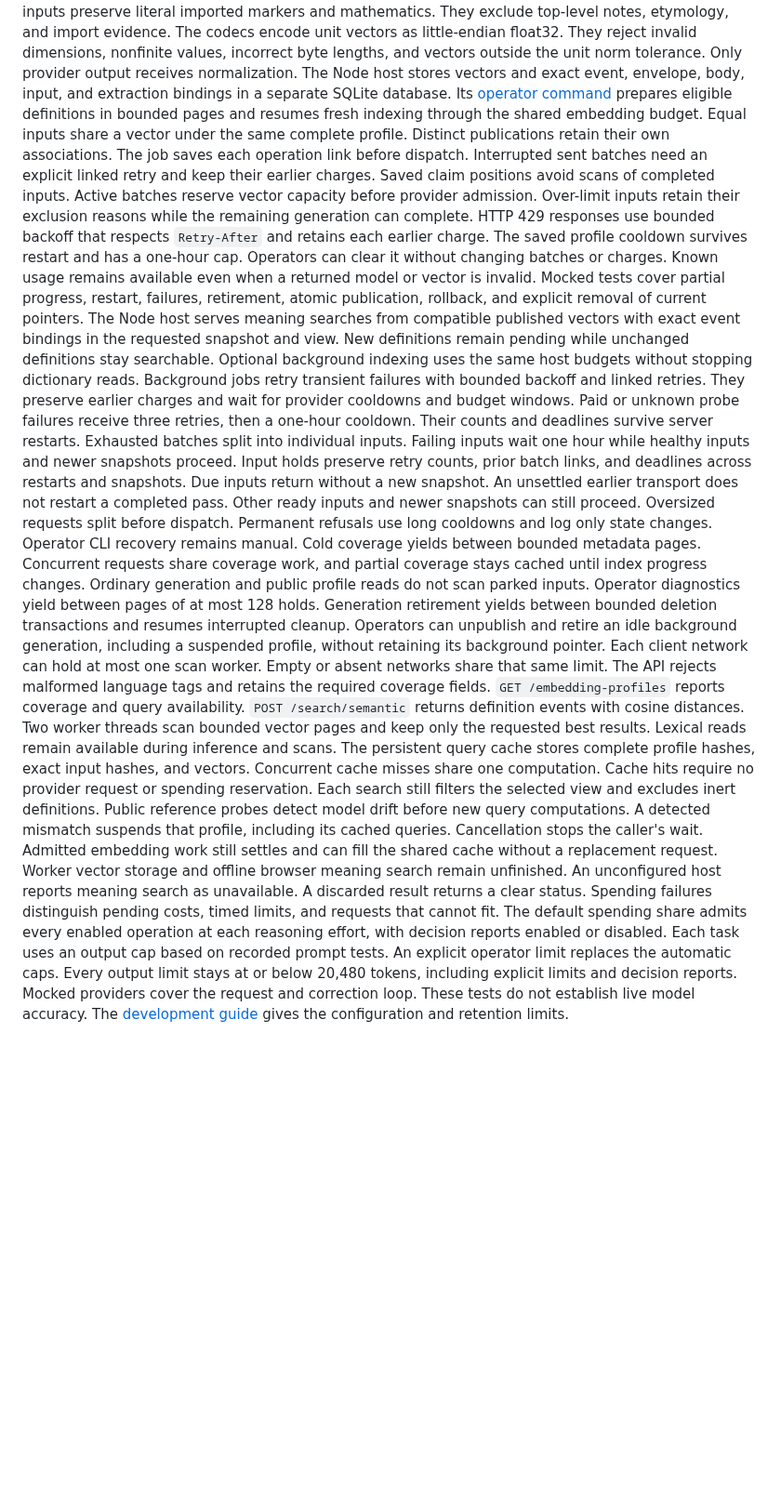
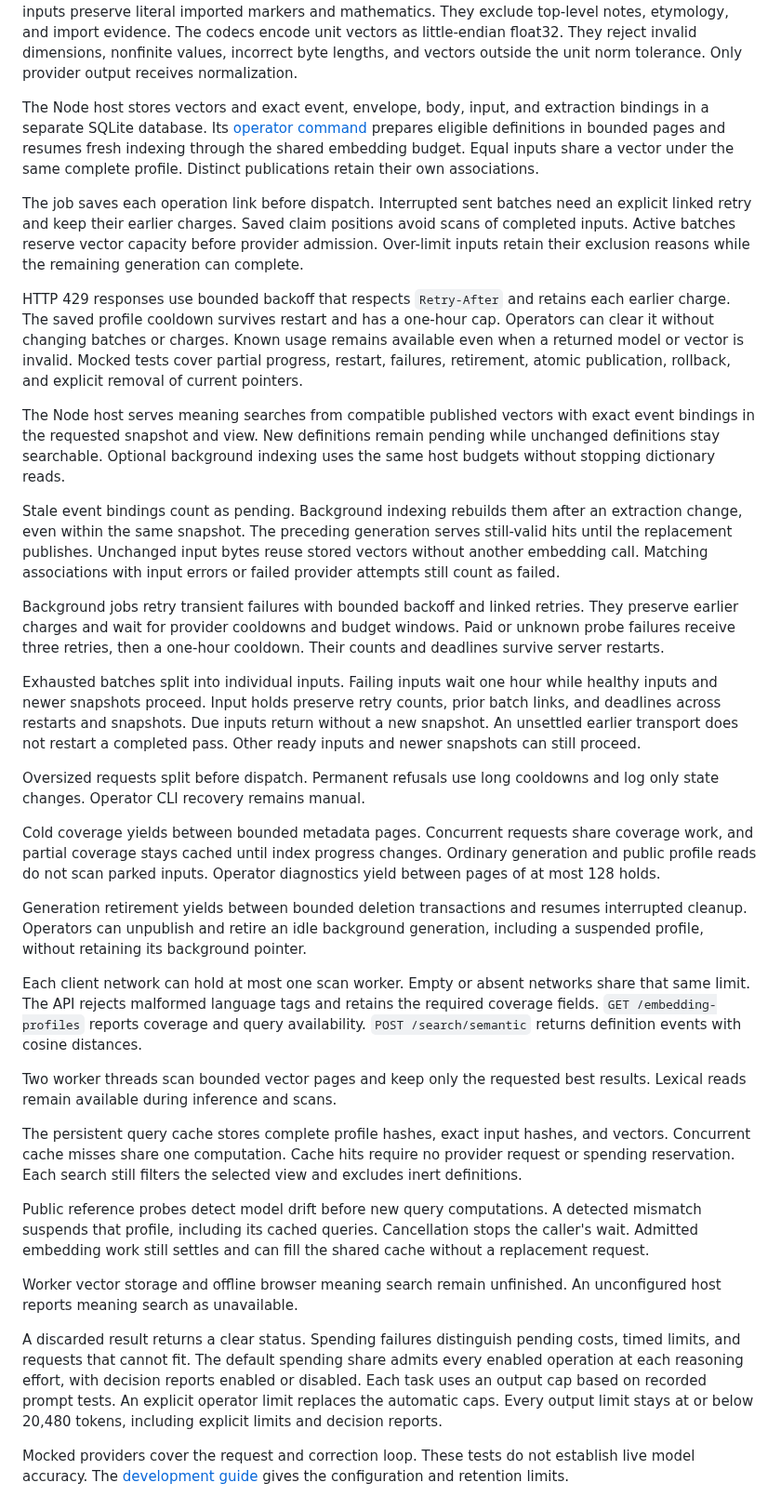
Before and after one commit to int19h/jbovlacku, a Markdown page: README.md, the part around the change. Shown at 93% size. Drawn GitHub-style; blank space fills up the shorter version.

Commit message:
Describe semantic reindexing and vector reuse

```diff
--- a/README.md
+++ b/README.md
@@ -339,41 +339,61 @@ Recipe inputs preserve literal imported markers and mathematics. They exclude to
 The codecs encode unit vectors as little-endian float32.
 They reject invalid dimensions, nonfinite values, incorrect byte lengths, and vectors outside the unit norm tolerance.
 Only provider output receives normalization.
+
 The Node host stores vectors and exact event, envelope, body, input, and extraction bindings in a separate SQLite database.
 Its [operator command](docs/semantic-search.md) prepares eligible definitions in bounded pages and resumes fresh indexing through the shared embedding budget.
 Equal inputs share a vector under the same complete profile. Distinct publications retain their own associations.
+
 The job saves each operation link before dispatch. Interrupted sent batches need an explicit linked retry and keep their earlier charges.
 Saved claim positions avoid scans of completed inputs. Active batches reserve vector capacity before provider admission.
 Over-limit inputs retain their exclusion reasons while the remaining generation can complete.
+
 HTTP 429 responses use bounded backoff that respects `Retry-After` and retains each earlier charge.
 The saved profile cooldown survives restart and has a one-hour cap. Operators can clear it without changing batches or charges.
 Known usage remains available even when a returned model or vector is invalid.
 Mocked tests cover partial progress, restart, failures, retirement, atomic publication, rollback, and explicit removal of current pointers.
+
 The Node host serves meaning searches from compatible published vectors with exact event bindings in the requested snapshot and view.
 New definitions remain pending while unchanged definitions stay searchable. Optional background indexing uses the same host budgets without stopping dictionary reads.
+
+Stale event bindings count as pending. Background indexing rebuilds them after an extraction change, even within the same snapshot.
+The preceding generation serves still-valid hits until the replacement publishes. Unchanged input bytes reuse stored vectors without another embedding call.
+Matching associations with input errors or failed provider attempts still count as failed.
+
 Background jobs retry transient failures with bounded backoff and linked retries. They preserve earlier charges and wait for provider cooldowns and budget windows.
 Paid or unknown probe failures receive three retries, then a one-hour cooldown. Their counts and deadlines survive server restarts.
+
 Exhausted batches split into individual inputs. Failing inputs wait one hour while healthy inputs and newer snapshots proceed.
 Input holds preserve retry counts, prior batch links, and deadlines across restarts and snapshots. Due inputs return without a new snapshot.
 An unsettled earlier transport does not restart a completed pass. Other ready inputs and newer snapshots can still proceed.
+
 Oversized requests split before dispatch. Permanent refusals use long cooldowns and log only state changes. Operator CLI recovery remains manual.
+
 Cold coverage yields between bounded metadata pages. Concurrent requests share coverage work, and partial coverage stays cached until index progress changes.
 Ordinary generation and public profile reads do not scan parked inputs. Operator diagnostics yield between pages of at most 128 holds.
+
 Generation retirement yields between bounded deletion transactions and resumes interrupted cleanup.
 Operators can unpublish and retire an idle background generation, including a suspended profile, without retaining its background pointer.
+
 Each client network can hold at most one scan worker. Empty or absent networks share that same limit.
 The API rejects malformed language tags and retains the required coverage fields.
 `GET /embedding-profiles` reports coverage and query availability. `POST /search/semantic` returns definition events with cosine distances.
+
 Two worker threads scan bounded vector pages and keep only the requested best results. Lexical reads remain available during inference and scans.
+
 The persistent query cache stores complete profile hashes, exact input hashes, and vectors. Concurrent cache misses share one computation.
 Cache hits require no provider request or spending reservation. Each search still filters the selected view and excludes inert definitions.
+
 Public reference probes detect model drift before new query computations. A detected mismatch suspends that profile, including its cached queries.
 Cancellation stops the caller's wait. Admitted embedding work still settles and can fill the shared cache without a replacement request.
+
 Worker vector storage and offline browser meaning search remain unfinished. An unconfigured host reports meaning search as unavailable.
+
 A discarded result returns a clear status. Spending failures distinguish pending costs, timed limits, and requests that cannot fit.
 The default spending share admits every enabled operation at each reasoning effort, with decision reports enabled or disabled.
 Each task uses an output cap based on recorded prompt tests. An explicit operator limit replaces the automatic caps.
 Every output limit stays at or below 20,480 tokens, including explicit limits and decision reports.
+
 Mocked providers cover the request and correction loop. These tests do not establish live model accuracy.
 The [development guide](docs/development.md#optional-ai-assistance) gives the configuration and retention limits.
 
```
Also changed, not shown: docs/semantic-search.md (+17 -3 lines).
